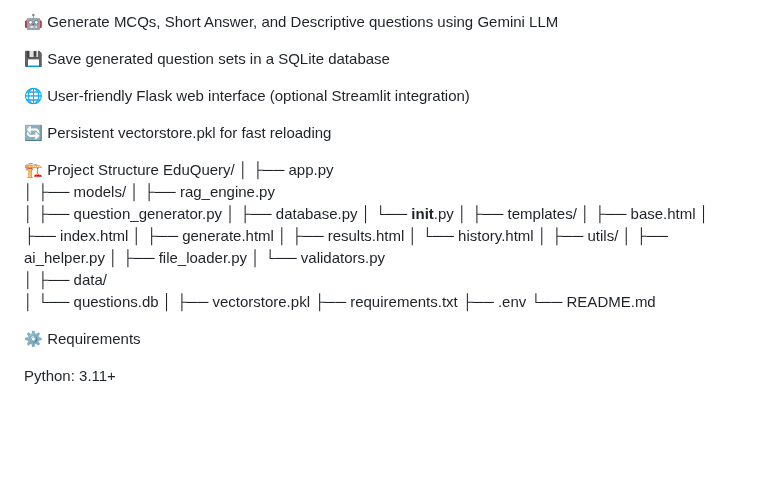
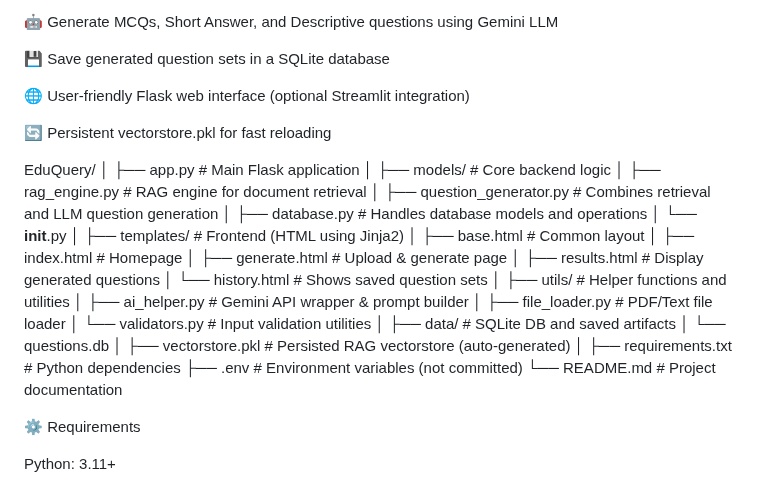
Before and after one commit to rashmikad1743/EduQuery-AI-Intelligent-Question-Generator-for-Teachers, a Markdown page: README.md, the part around the change. Rendered like a GitHub page; blank space fills up the shorter version.

Commit message:
Update README.md with detailed project structure
Enhanced project structure documentation with detailed descriptions for each component.

```diff
--- a/README.md
+++ b/README.md
@@ -18,36 +18,36 @@ It leverages a Retrieval-Augmented Generation (RAG) pipeline integrated with a L
 
 🔄 Persistent vectorstore.pkl for fast reloading
 
-🏗️ Project Structure
 EduQuery/
 │
-├── app.py
+├── app.py                        # Main Flask application
 │
-├── models/
-│   ├── rag_engine.py
-│   ├── question_generator.py
-│   ├── database.py
+├── models/                       # Core backend logic
+│   ├── rag_engine.py             # RAG engine for document retrieval
+│   ├── question_generator.py     # Combines retrieval and LLM question generation
+│   ├── database.py               # Handles database models and operations
 │   └── __init__.py
 │
-├── templates/
-│   ├── base.html
-│   ├── index.html
-│   ├── generate.html
-│   ├── results.html
-│   └── history.html
+├── templates/                    # Frontend (HTML using Jinja2)
+│   ├── base.html                 # Common layout
+│   ├── index.html                # Homepage
+│   ├── generate.html             # Upload & generate page
+│   ├── results.html              # Display generated questions
+│   └── history.html              # Shows saved question sets
 │
-├── utils/
-│   ├── ai_helper.py
-│   ├── file_loader.py
-│   └── validators.py
+├── utils/                        # Helper functions and utilities
+│   ├── ai_helper.py              # Gemini API wrapper & prompt builder
+│   ├── file_loader.py            # PDF/Text file loader
+│   └── validators.py             # Input validation utilities
 │
-├── data/
+├── data/                         # SQLite DB and saved artifacts
 │   └── questions.db
 │
-├── vectorstore.pkl
-├── requirements.txt
-├── .env
-└── README.md
+├── vectorstore.pkl               # Persisted RAG vectorstore (auto-generated)
+│
+├── requirements.txt              # Python dependencies
+├── .env                          # Environment variables (not committed)
+└── README.md                     # Project documentation
 
 ⚙️ Requirements
 
```
